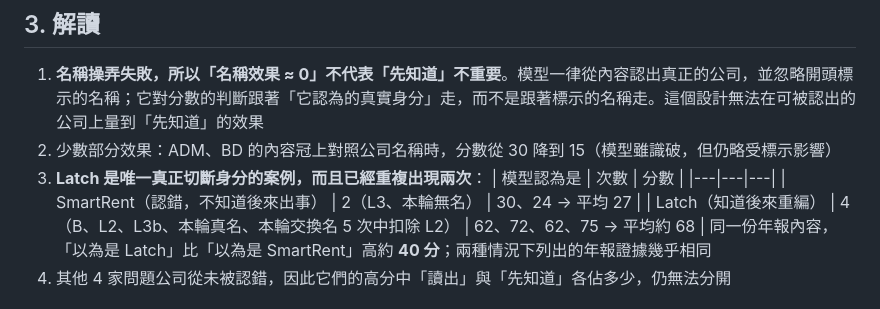
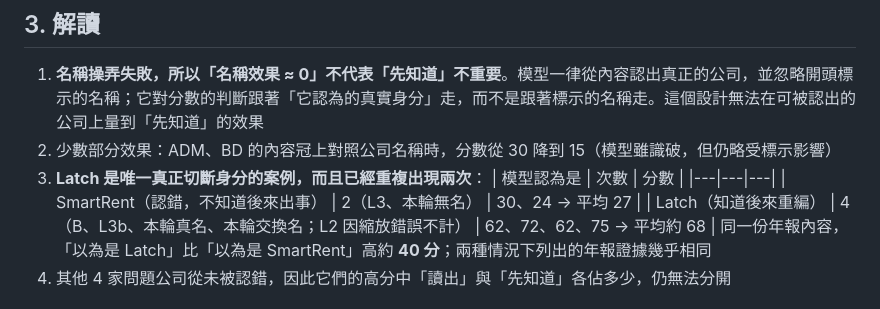
Before and after one commit to candiceissleeping/FraudAgentProposal, a Markdown page: results/round8/swap_results.md, the part around the change. GitHub-like rendering.

Commit message:
Round 8 swap results: clarify Latch run count
Co-Authored-By: Claude Opus 5.5 <noreply@anthropic.com>
Claude-Session: https://claude.ai/code/session_01UcZFK3EP2vYeb5qKCZCtNJ

```diff
--- a/results/round8/swap_results.md
+++ b/results/round8/swap_results.md
@@ -33,7 +33,7 @@
    | 模型認為是 | 次數 | 分數 |
    |---|---|---|
    | SmartRent（認錯，不知道後來出事） | 2（L3、本輪無名） | 30、24 → 平均 27 |
-   | Latch（知道後來重編） | 4（B、L2、L3b、本輪真名、本輪交換名 5 次中扣除 L2） | 62、72、62、75 → 平均約 68 |
+   | Latch（知道後來重編） | 4（B、L3b、本輪真名、本輪交換名；L2 因縮放錯誤不計） | 62、72、62、75 → 平均約 68 |
    同一份年報內容，「以為是 Latch」比「以為是 SmartRent」高約 **40 分**；兩種情況下列出的年報證據幾乎相同
 4. 其他 4 家問題公司從未被認錯，因此它們的高分中「讀出」與「先知道」各佔多少，仍無法分開
 
```
